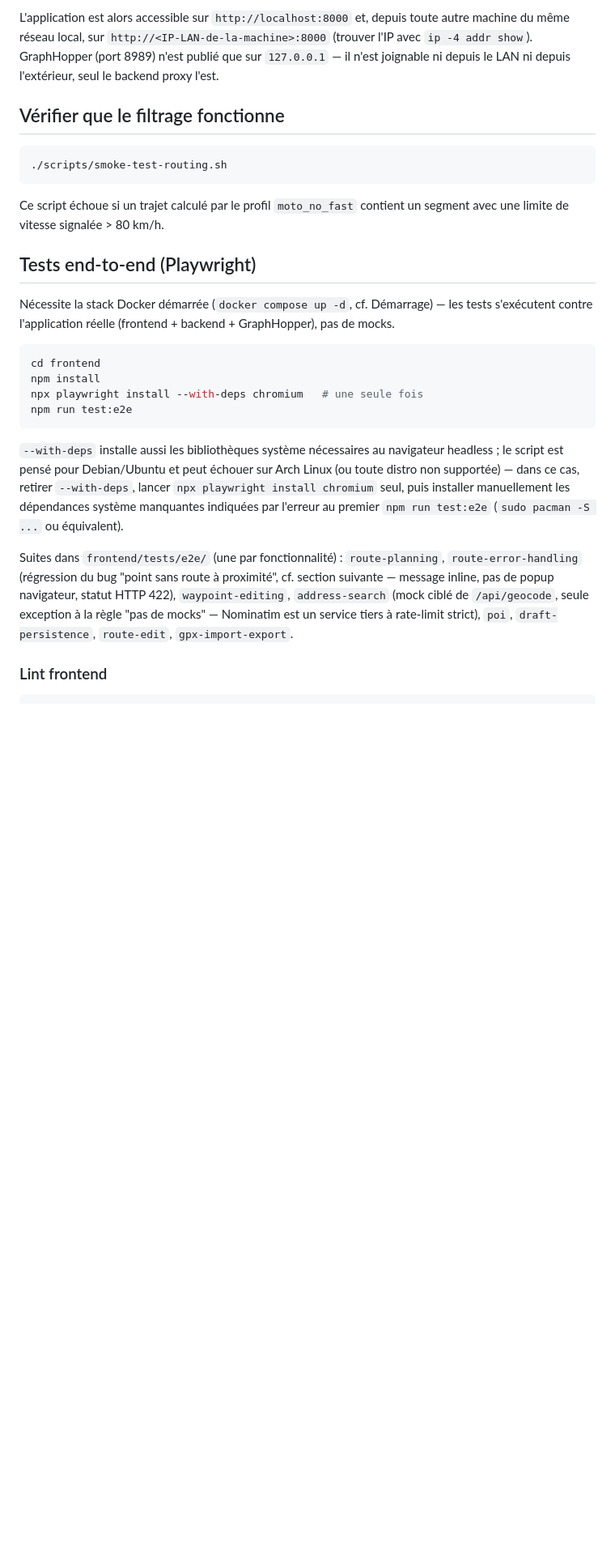
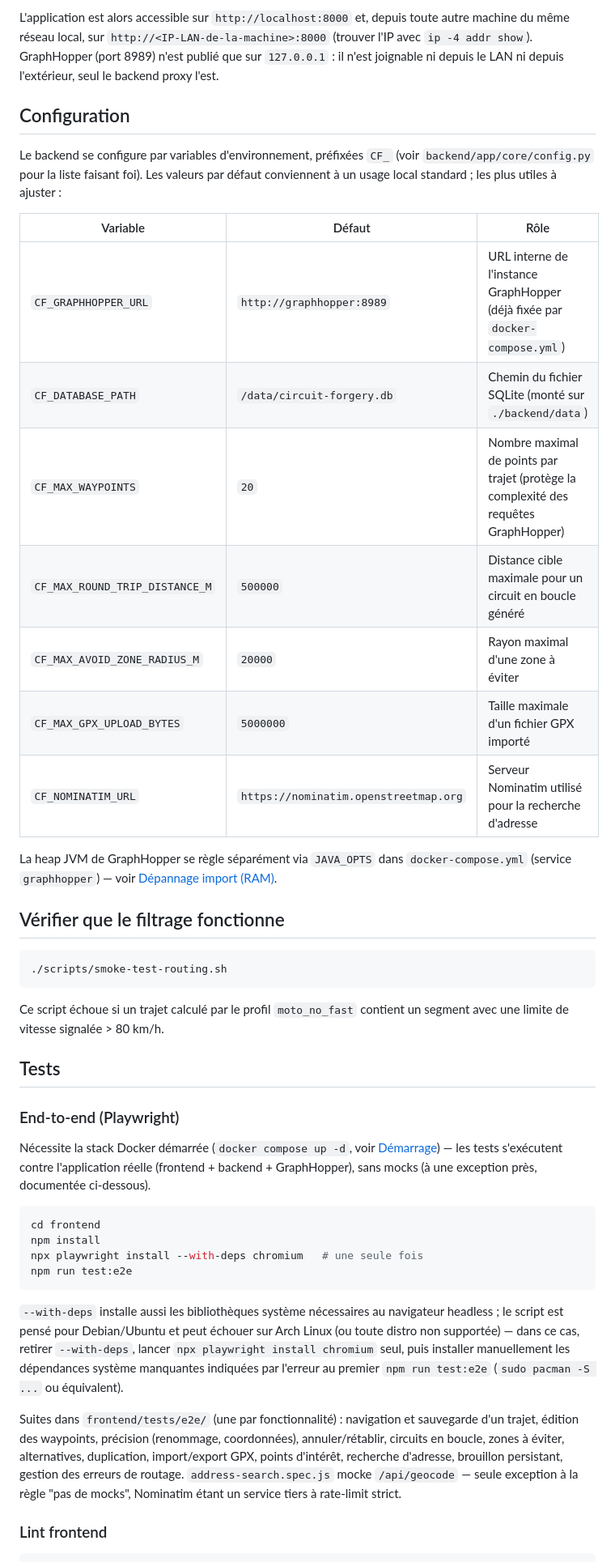
Before and after one commit to Vincent6785/Circuit-Forgery, a Markdown page: README.md, the part around one of its changes. Shown at 81% size. GitHub-like rendering; blank space fills up the shorter version.

````diff
--- a/README.md
+++ b/README.md
@@ -102,9 +166,31 @@ possible mais n'est plus nécessaire pour enchaîner les commandes.
 
-L'application est alors accessible sur `http://localhost:8000` et, depuis toute
-autre machine du même réseau local, sur `http://<IP-LAN-de-la-machine>:8000`
-(trouver l'IP avec `ip -4 addr show`). GraphHopper (port 8989) n'est publié que
-sur `127.0.0.1` — il n'est joignable ni depuis le LAN ni depuis l'extérieur,
-seul le backend proxy l'est.
+L'application est alors accessible sur `http://localhost:8000` et, depuis
+toute autre machine du même réseau local, sur
+`http://<IP-LAN-de-la-machine>:8000` (trouver l'IP avec `ip -4 addr show`).
+GraphHopper (port 8989) n'est publié que sur `127.0.0.1` : il n'est
+joignable ni depuis le LAN ni depuis l'extérieur, seul le backend proxy
+l'est.
+
+## Configuration
+
+Le backend se configure par variables d'environnement, préfixées `CF_`
+(voir `backend/app/core/config.py` pour la liste faisant foi). Les valeurs
+par défaut conviennent à un usage local standard ; les plus utiles à
+ajuster :
+
+| Variable | Défaut | Rôle |
+|---|---|---|
+| `CF_GRAPHHOPPER_URL` | `http://graphhopper:8989` | URL interne de l'instance GraphHopper (déjà fixée par `docker-compose.yml`) |
+| `CF_DATABASE_PATH` | `/data/circuit-forgery.db` | Chemin du fichier SQLite (monté sur `./backend/data`) |
+| `CF_MAX_WAYPOINTS` | `20` | Nombre maximal de points par trajet (protège la complexité des requêtes GraphHopper) |
+| `CF_MAX_ROUND_TRIP_DISTANCE_M` | `500000` | Distance cible maximale pour un circuit en boucle généré |
+| `CF_MAX_AVOID_ZONE_RADIUS_M` | `20000` | Rayon maximal d'une zone à éviter |
+| `CF_MAX_GPX_UPLOAD_BYTES` | `5000000` | Taille maximale d'un fichier GPX importé |
+| `CF_NOMINATIM_URL` | `https://nominatim.openstreetmap.org` | Serveur Nominatim utilisé pour la recherche d'adresse |
+
+La heap JVM de GraphHopper se règle séparément via `JAVA_OPTS` dans
+`docker-compose.yml` (service `graphhopper`) — voir
+[Dépannage import (RAM)](#points-de-vigilance).
 
 ## Vérifier que le filtrage fonctionne
 
@@ -112,14 +198,17 @@ seul le backend proxy l'est.
 ./scripts/smoke-test-routing.sh
 ```
 
-Ce script échoue si un trajet calculé par le profil `moto_no_fast` contient un
-segment avec une limite de vitesse signalée > 80 km/h.
+Ce script échoue si un trajet calculé par le profil `moto_no_fast` contient
+un segment avec une limite de vitesse signalée > 80 km/h.
 
-## Tests end-to-end (Playwright)
+## Tests
 
-Nécessite la stack Docker démarrée (`docker compose up -d`, cf. Démarrage) —
-les tests s'exécutent contre l'application réelle (frontend + backend +
-GraphHopper), pas de mocks.
+### End-to-end (Playwright)
+
+Nécessite la stack Docker démarrée (`docker compose up -d`, voir
+[Démarrage](#démarrage)) — les tests s'exécutent contre l'application
+réelle (frontend + backend + GraphHopper), sans mocks (à une exception
+près, documentée ci-dessous).
 
 ```bash
 cd frontend
@@ -129,19 +218,19 @@ npm run test:e2e
 ```
 
 `--with-deps` installe aussi les bibliothèques système nécessaires au
-navigateur headless ; le script est pensé pour Debian/Ubuntu et peut échouer
-sur Arch Linux (ou toute distro non supportée) — dans ce cas, retirer
-`--with-deps`, lancer `npx playwright install chromium` seul, puis installer
-manuellement les dépendances système manquantes indiquées par l'erreur au
-premier `npm run test:e2e` (`sudo pacman -S ...` ou équivalent).
+navigateur headless ; le script est pensé pour Debian/Ubuntu et peut
+échouer sur Arch Linux (ou toute distro non supportée) — dans ce cas,
+retirer `--with-deps`, lancer `npx playwright install chromium` seul, puis
+installer manuellement les dépendances système manquantes indiquées par
+l'erreur au premier `npm run test:e2e` (`sudo pacman -S ...` ou équivalent).
 
-Suites dans `frontend/tests/e2e/` (une par fonctionnalité) : `route-planning`,
-`route-error-handling` (régression du bug "point sans route à proximité", cf.
-section suivante — message inline, pas de popup navigateur, statut HTTP 422),
-`waypoint-editing`, `address-search` (mock ciblé de `/api/geocode`, seule
-exception à la règle "pas de mocks" — Nominatim est un service tiers à
-rate-limit strict), `poi`, `draft-persistence`, `route-edit`,
-`gpx-import-export`.
+Suites dans `frontend/tests/e2e/` (une par fonctionnalité) : navigation et
+sauvegarde d'un trajet, édition des waypoints, précision (renommage,
+coordonnées), annuler/rétablir, circuits en boucle, zones à éviter,
+alternatives, duplication, import/export GPX, points d'intérêt, recherche
+d'adresse, brouillon persistant, gestion des erreurs de routage.
+`address-search.spec.js` mocke `/api/geocode` — seule exception à la règle
+"pas de mocks", Nominatim étant un service tiers à rate-limit strict.
 
 ### Lint frontend
 
````
Also changed, not shown: other parts of README.md (+221 -149 lines).
